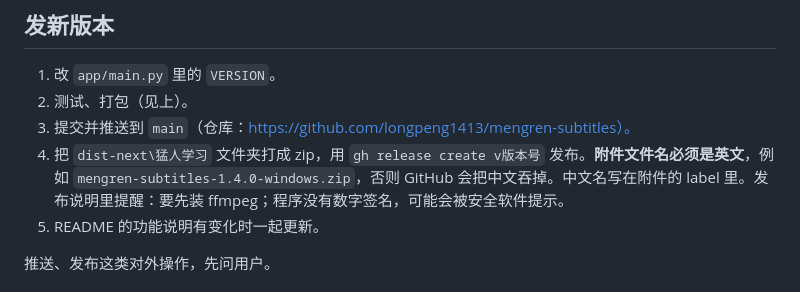
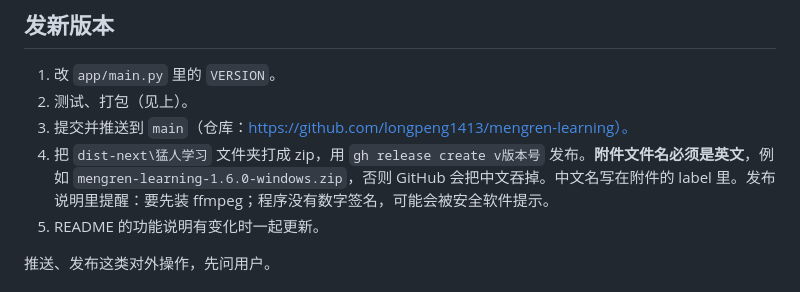
Before and after one commit to longpeng1413/mengren-learning, a Markdown page: AGENTS.md, the part around the change. Rendered like a GitHub page.

```diff
--- a/AGENTS.md
+++ b/AGENTS.md
@@ -110,8 +110,8 @@ python -m venv .venv
 
 1. 改 `app/main.py` 里的 `VERSION`。
 2. 测试、打包（见上）。
-3. 提交并推送到 `main`（仓库：https://github.com/longpeng1413/mengren-subtitles）。
-4. 把 `dist-next\猛人学习` 文件夹打成 zip，用 `gh release create v版本号` 发布。**附件文件名必须是英文**，例如 `mengren-subtitles-1.4.0-windows.zip`，否则 GitHub 会把中文吞掉。中文名写在附件的 label 里。发布说明里提醒：要先装 ffmpeg；程序没有数字签名，可能会被安全软件提示。
+3. 提交并推送到 `main`（仓库：https://github.com/longpeng1413/mengren-learning）。
+4. 把 `dist-next\猛人学习` 文件夹打成 zip，用 `gh release create v版本号` 发布。**附件文件名必须是英文**，例如 `mengren-learning-1.6.0-windows.zip`，否则 GitHub 会把中文吞掉。中文名写在附件的 label 里。发布说明里提醒：要先装 ffmpeg；程序没有数字签名，可能会被安全软件提示。
 5. README 的功能说明有变化时一起更新。
 
 推送、发布这类对外操作，先问用户。
```
Also changed, not shown: README.md (+1 -1 lines), docs/screenshot.jpg, 4 other files.
